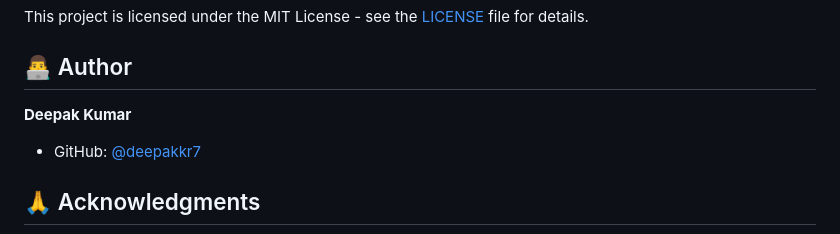
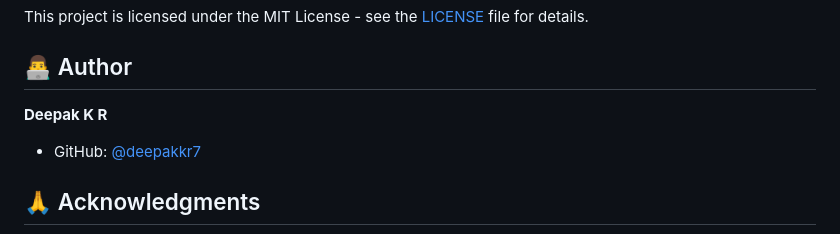
Before and after one commit to deepakkr7/expense_tracker, a Markdown page: README.md, the part around the change. GitHub-like rendering.

```diff
--- a/README.md
+++ b/README.md
@@ -311,7 +311,7 @@ This project is licensed under the MIT License - see the [LICENSE](LICENSE) file
 
 ## 👨‍💻 Author
 
-**Deepak Kumar**
+**Deepak K R**
 - GitHub: [@deepakkr7](https://github.com/deepakkr7)
 
 ## 🙏 Acknowledgments
```
